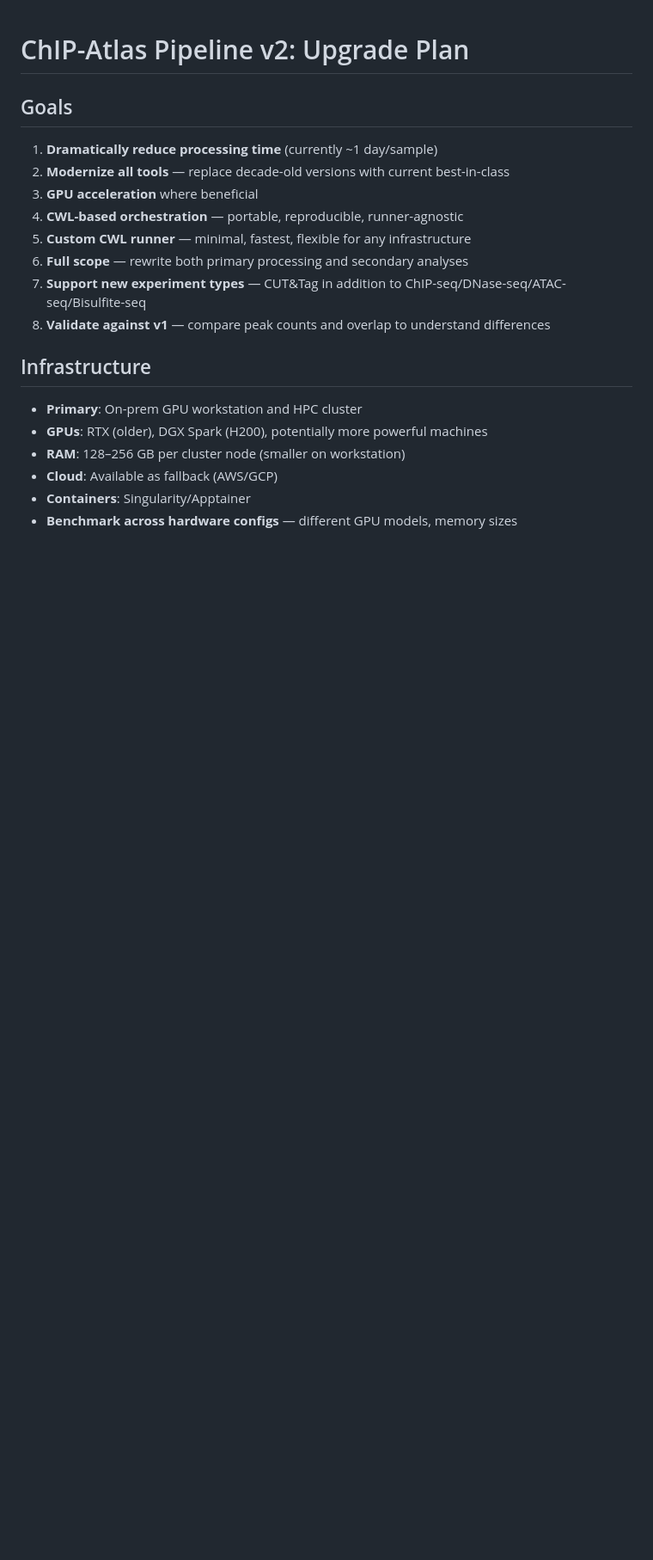
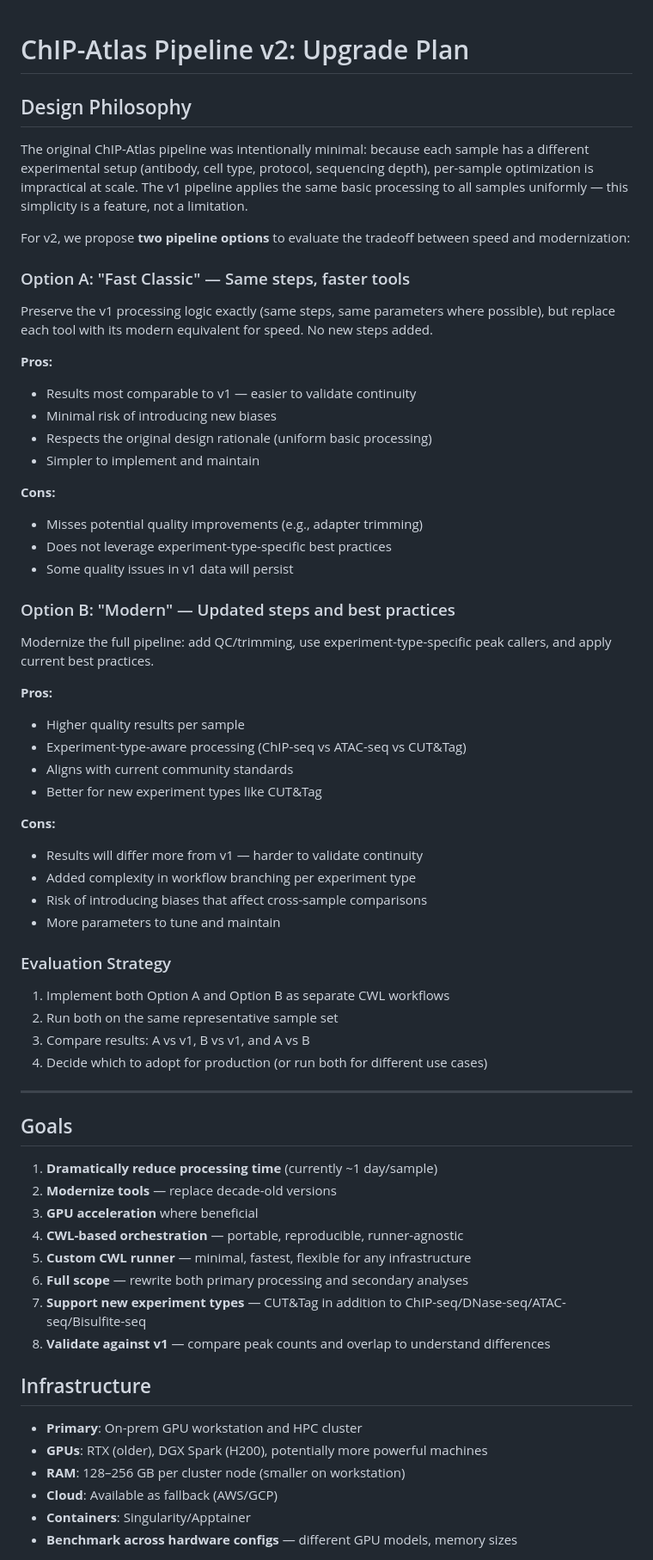
Before and after one commit to inutano/chip-atlas-pipeline-v2, a Markdown page: docs/v2-plan.md, the part around one of its changes. Shown at 86% size. GitHub-like rendering; blank space fills up the shorter version.

```diff
--- a/docs/v2-plan.md
+++ b/docs/v2-plan.md
@@ -1,9 +1,55 @@
 # ChIP-Atlas Pipeline v2: Upgrade Plan
+
+## Design Philosophy
+
+The original ChIP-Atlas pipeline was intentionally minimal: because each sample has a different experimental setup (antibody, cell type, protocol, sequencing depth), per-sample optimization is impractical at scale. The v1 pipeline applies the same basic processing to all samples uniformly — this simplicity is a feature, not a limitation.
+
+For v2, we propose **two pipeline options** to evaluate the tradeoff between speed and modernization:
+
+### Option A: "Fast Classic" — Same steps, faster tools
+
+Preserve the v1 processing logic exactly (same steps, same parameters where possible), but replace each tool with its modern equivalent for speed. No new steps added.
+
+**Pros:**
+- Results most comparable to v1 — easier to validate continuity
+- Minimal risk of introducing new biases
+- Respects the original design rationale (uniform basic processing)
+- Simpler to implement and maintain
+
+**Cons:**
+- Misses potential quality improvements (e.g., adapter trimming)
+- Does not leverage experiment-type-specific best practices
+- Some quality issues in v1 data will persist
+
+### Option B: "Modern" — Updated steps and best practices
+
+Modernize the full pipeline: add QC/trimming, use experiment-type-specific peak callers, and apply current best practices.
+
+**Pros:**
+- Higher quality results per sample
+- Experiment-type-aware processing (ChIP-seq vs ATAC-seq vs CUT&Tag)
+- Aligns with current community standards
+- Better for new experiment types like CUT&Tag
+
+**Cons:**
+- Results will differ more from v1 — harder to validate continuity
+- Added complexity in workflow branching per experiment type
+- Risk of introducing biases that affect cross-sample comparisons
+- More parameters to tune and maintain
+
+### Evaluation Strategy
+
+1. Implement both Option A and Option B as separate CWL workflows
+2. Run both on the same representative sample set
+3. Compare results: A vs v1, B vs v1, and A vs B
+4. Decide which to adopt for production (or run both for different use cases)
+
+---
 
 ## Goals
 
 1. **Dramatically reduce processing time** (currently ~1 day/sample)
-2. **Modernize all tools** — replace decade-old versions with current best-in-class
+2. **Modernize tools** — replace decade-old versions
 3. **GPU acceleration** where beneficial
 4. **CWL-based orchestration** — portable, reproducible, runner-agnostic
 5. **Custom CWL runner** — minimal, fastest, flexible for any infrastructure
```
Also changed, not shown: other parts of docs/v2-plan.md (+49 -29 lines).
